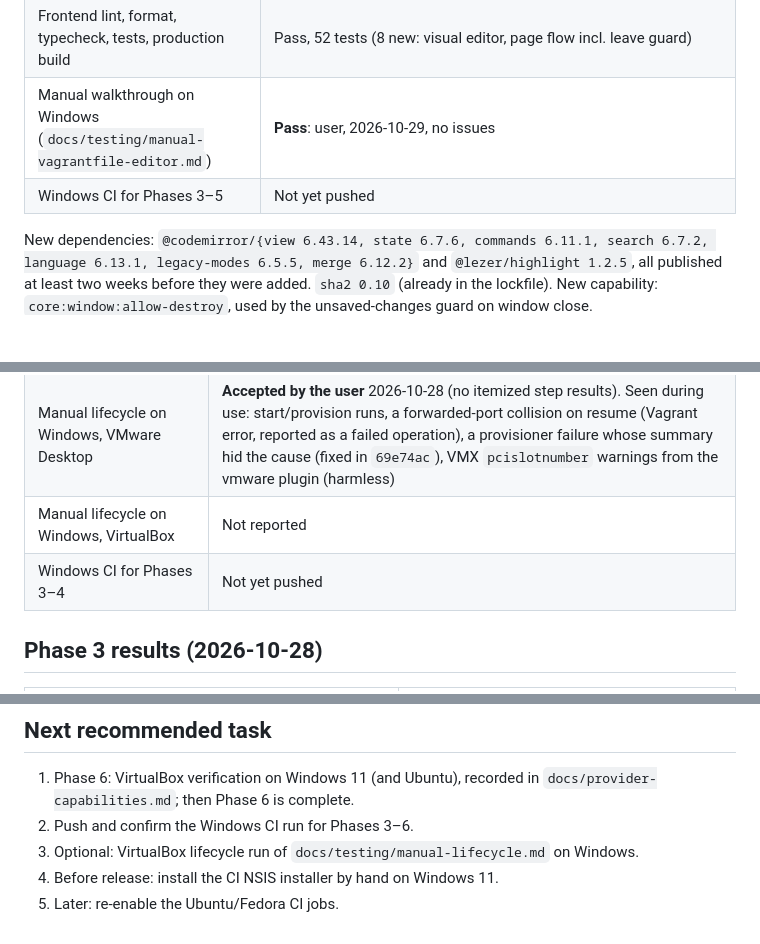
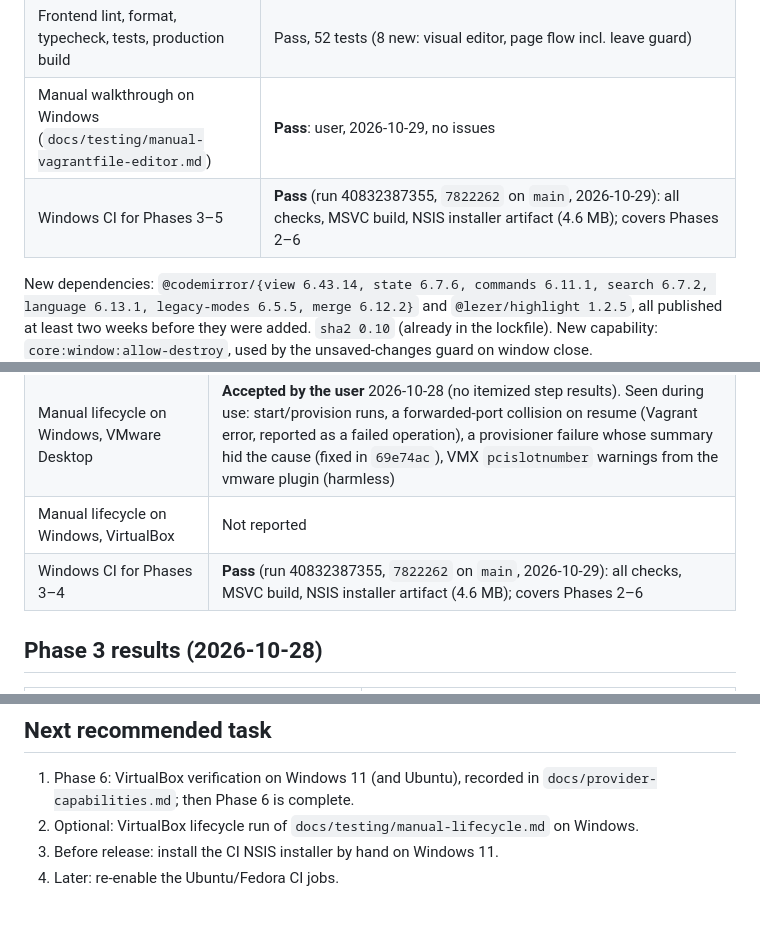
Before and after one commit to dulshan300/vagrant-studio, a Markdown page: docs/implementation-status.md, 3 parts joined by grey strips. Rendered like a GitHub page; blank space fills up the shorter version.

Commit message:
docs: Windows CI green for Phases 2–6
Co-Authored-By: Claude Opus 5.5 <noreply@anthropic.com>

```diff
--- a/docs/implementation-status.md
+++ b/docs/implementation-status.md
@@ -88,7 +88,7 @@ use, never under-report).
 | clippy `-D warnings` / rustfmt | Pass |
 | Frontend lint, format, typecheck, tests, production build | Pass, 52 tests (8 new: visual editor, page flow incl. leave guard) |
 | Manual walkthrough on Windows (`docs/testing/manual-vagrantfile-editor.md`) | **Pass**: user, 2026-10-29, no issues |
-| Windows CI for Phases 3–5 | Not yet pushed |
+| Windows CI for Phases 3–5 | **Pass** (run 40832387355, `7822262` on `main`, 2026-10-29): all checks, MSVC build, NSIS installer artifact (4.6 MB); covers Phases 2–6 |
 
 New dependencies: `@codemirror/{view 6.43.14, state 6.7.6, commands 6.11.1, search 6.7.2,
 language 6.13.1, legacy-modes 6.5.5, merge 6.12.2}` and `@lezer/highlight 1.2.5`, all
@@ -105,7 +105,7 @@ New capability: `core:window:allow-destroy`, used by the unsaved-changes guard o
 | Frontend lint, format, typecheck, tests | Pass, 37 tests |
 | Manual lifecycle on Windows, VMware Desktop | **Accepted by the user** 2026-10-28 (no itemized step results). Seen during use: start/provision runs, a forwarded-port collision on resume (Vagrant error, reported as a failed operation), a provisioner failure whose summary hid the cause (fixed in `69e74ac`), VMX `pcislotnumber` warnings from the vmware plugin (harmless) |
 | Manual lifecycle on Windows, VirtualBox | Not reported |
-| Windows CI for Phases 3–4 | Not yet pushed |
+| Windows CI for Phases 3–4 | **Pass** (run 40832387355, `7822262` on `main`, 2026-10-29): all checks, MSVC build, NSIS installer artifact (4.6 MB); covers Phases 2–6 |
 
 ## Phase 3 results (2026-10-28)
 | Check | Result |
@@ -194,7 +194,6 @@ include the last output lines.
 ## Next recommended task
 1. Phase 6: VirtualBox verification on Windows 11 (and Ubuntu), recorded in
    `docs/provider-capabilities.md`; then Phase 6 is complete.
-2. Push and confirm the Windows CI run for Phases 3–6.
-3. Optional: VirtualBox lifecycle run of `docs/testing/manual-lifecycle.md` on Windows.
-4. Before release: install the CI NSIS installer by hand on Windows 11.
-5. Later: re-enable the Ubuntu/Fedora CI jobs.
+2. Optional: VirtualBox lifecycle run of `docs/testing/manual-lifecycle.md` on Windows.
+3. Before release: install the CI NSIS installer by hand on Windows 11.
+4. Later: re-enable the Ubuntu/Fedora CI jobs.
```
Also changed, not shown: other parts of docs/implementation-status.md (+2 -2 lines).
